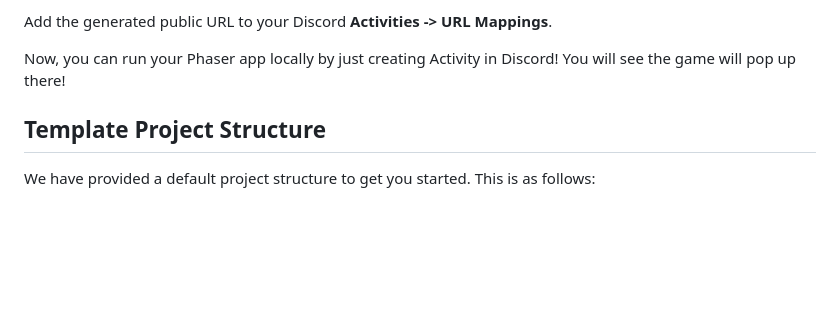
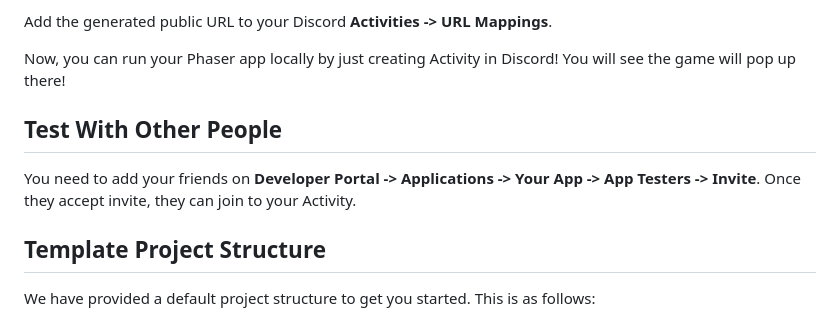
Before and after one commit to phaserjs/discord-template, a Markdown page: README.md, the part around the change. Drawn GitHub-style; blank space fills up the shorter version.

```diff
--- a/README.md
+++ b/README.md
@@ -66,6 +66,9 @@ Add the generated public URL to your Discord **Activities -> URL Mappings**.
 Now, you can run your Phaser app locally by just creating Activity in Discord! You will see the game will pop up there!
 
 
+## Test With Other People
+You need to add your friends on **Developer Portal -> Applications -> Your App -> App Testers -> Invite**. Once they accept invite, they can join to your Activity.
+
 
 ## Template Project Structure
 
```
